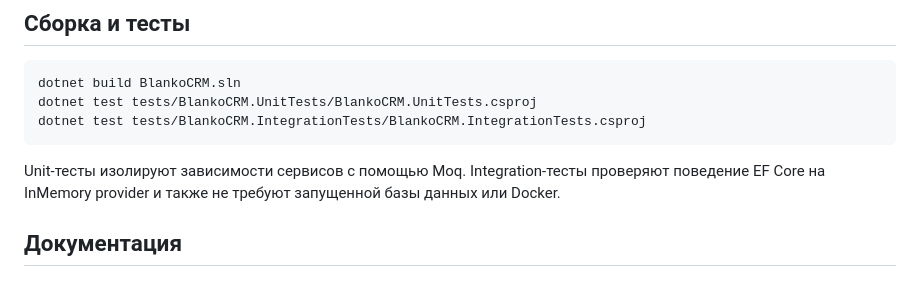
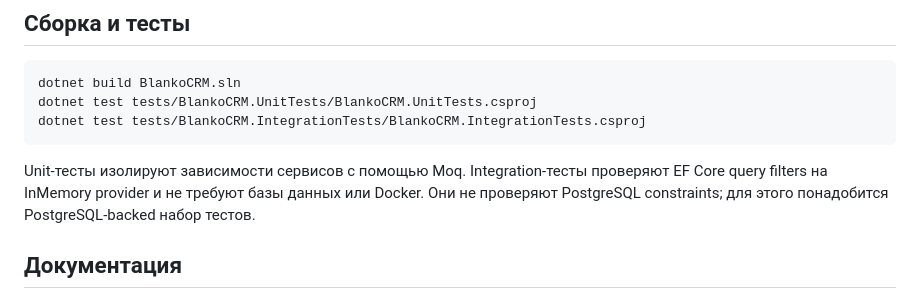
Before and after one commit to DOCpft/BlankoCRM, a Markdown page: README.md, the part around the change. Rendered like a GitHub page.

````diff
--- a/README.md
+++ b/README.md
@@ -68,7 +68,7 @@ dotnet test tests/BlankoCRM.UnitTests/BlankoCRM.UnitTests.csproj
 dotnet test tests/BlankoCRM.IntegrationTests/BlankoCRM.IntegrationTests.csproj
 ```
 
-Unit-тесты изолируют зависимости сервисов с помощью Moq. Integration-тесты проверяют поведение EF Core на InMemory provider и также не требуют запущенной базы данных или Docker.
+Unit-тесты изолируют зависимости сервисов с помощью Moq. Integration-тесты проверяют EF Core query filters на InMemory provider и не требуют базы данных или Docker. Они не проверяют PostgreSQL constraints; для этого понадобится PostgreSQL-backed набор тестов.
 
 ## Документация
 
````
Also changed, not shown: docs/DOCUMENTATION.md (+2 -1 lines).
